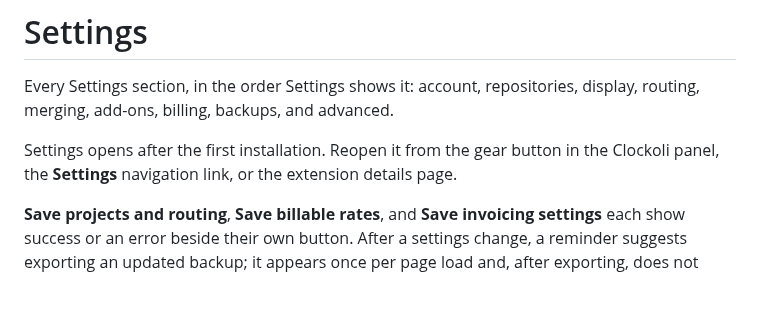
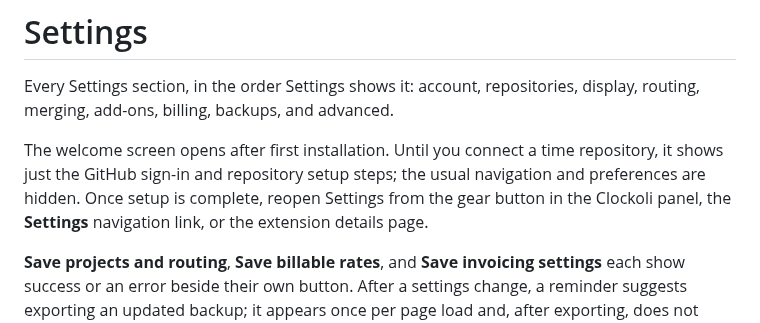
Before and after one commit to Clockoli/wip, a Markdown page: docs/settings.md, the part around the change. Drawn GitHub-style; blank space fills up the shorter version.

Commit message:
Clarify Settings visibility before setup

```diff
--- a/docs/settings.md
+++ b/docs/settings.md
@@ -2,7 +2,7 @@
 
 Every Settings section, in the order Settings shows it: account, repositories, display, routing, merging, add-ons, billing, backups, and advanced.
 
-Settings opens after the first installation. Reopen it from the gear button in the Clockoli panel, the **Settings** navigation link, or the extension details page.
+The welcome screen opens after first installation. Until you connect a time repository, it shows just the GitHub sign-in and repository setup steps; the usual navigation and preferences are hidden. Once setup is complete, reopen Settings from the gear button in the Clockoli panel, the **Settings** navigation link, or the extension details page.
 
 **Save projects and routing**, **Save billable rates**, and **Save invoicing settings** each show success or an error beside their own button. After a settings change, a reminder suggests exporting an updated backup; it appears once per page load and, after exporting, does not show again until you reopen or reload Settings.
 
```
